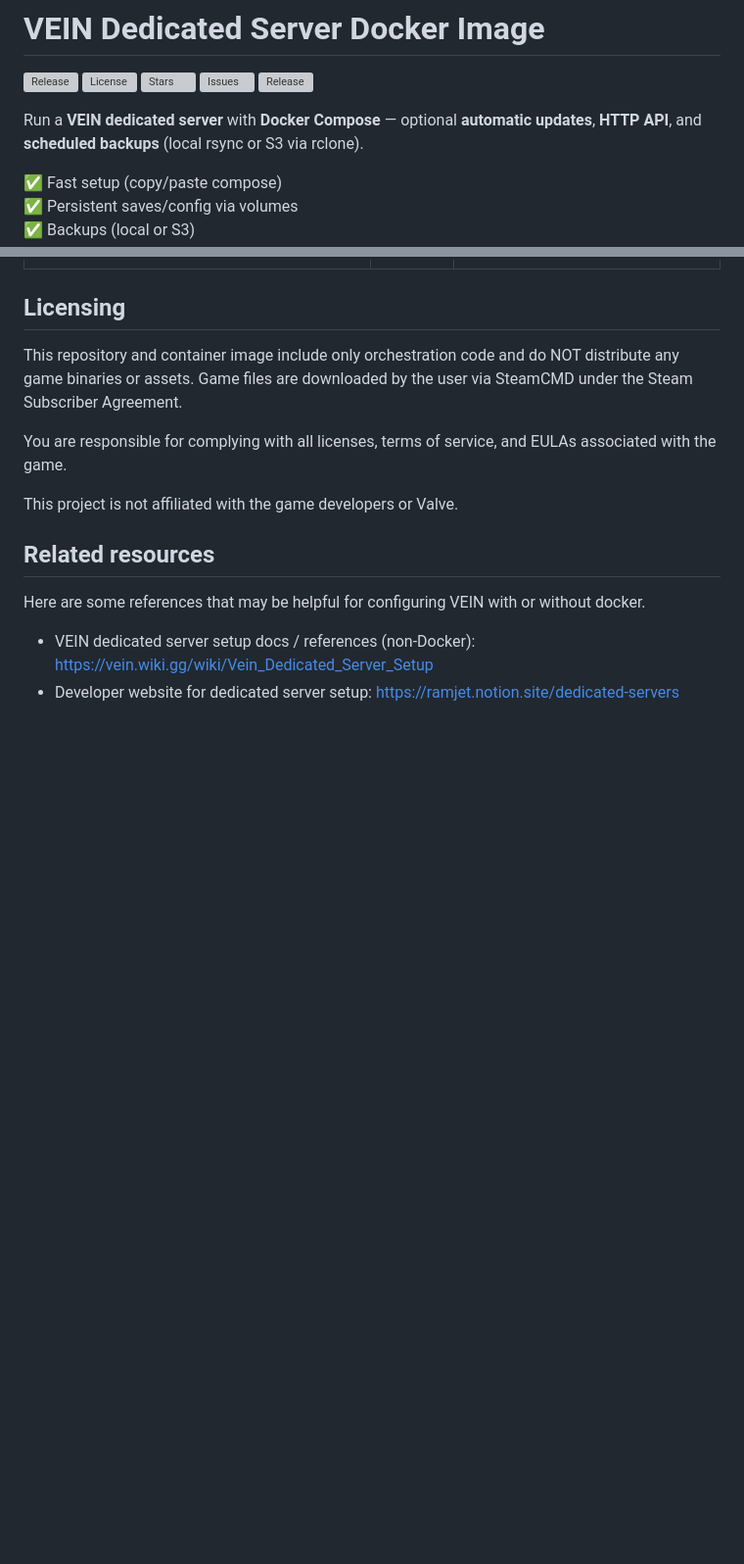
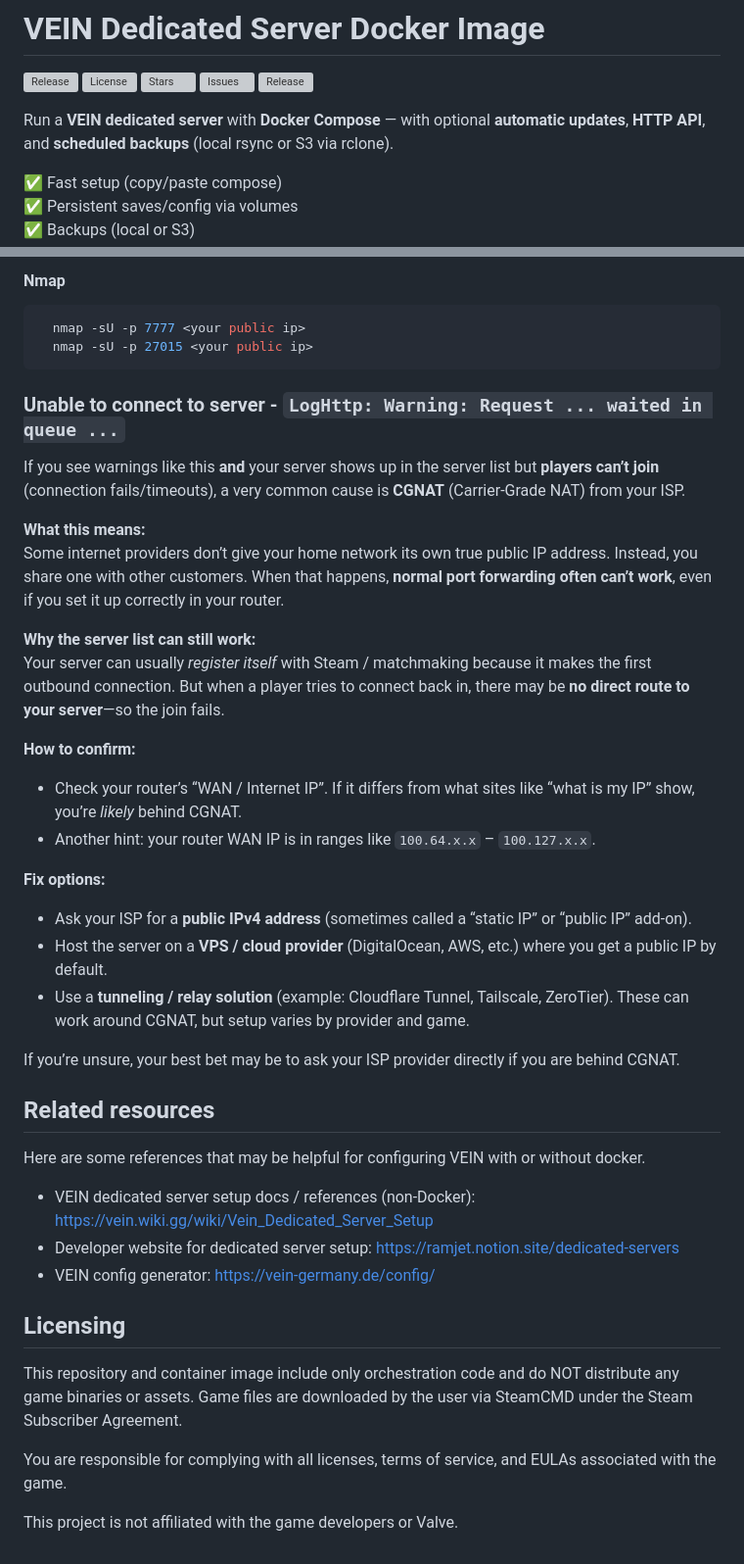
Before and after one commit to Radical-Egg/vein-dedicated-server, a Markdown page: README.md, 2 parts joined by grey strips. Shown at 98% size. GitHub-like rendering; blank space fills up the shorter version; grey boxes are pictures that could not be loaded.

Commit message:
squash: fix readme

````diff
--- a/README.md
+++ b/README.md
@@ -5,7 +5,8 @@
 [![Issues](https://img.shields.io/github/issues/Radical-Egg/vein-dedicated-server)](https://github.com/Radical-Egg/vein-dedicated-server/issues)
 [![Release](https://github.com/Radical-Egg/vein-dedicated-server/actions/workflows/publish-ghcr.yml/badge.svg)](https://github.com/Radical-Egg/vein-dedicated-server/actions/workflows/publish-ghcr.yml)
 
-Run a **VEIN dedicated server** with **Docker Compose** — optional **automatic updates**, **HTTP API**, and **scheduled backups** (local rsync or S3 via rclone).
+
+Run a **VEIN dedicated server** with **Docker Compose** — with optional **automatic updates**, **HTTP API**, and **scheduled backups** (local rsync or S3 via rclone).
 
 ✅ Fast setup (copy/paste compose)
 ✅ Persistent saves/config via volumes
@@ -176,3 +240,39 @@ The developers have some documentation on what configurations are available [her
+#### Nmap
+
+  ```bash
+    nmap -sU -p 7777 <your public ip>
+    nmap -sU -p 27015 <your public ip>
+  ```
+
+
+### Unable to connect to server - `LogHttp: Warning: Request ... waited in queue ...`
+If you see warnings like this **and** your server shows up in the server list but **players can’t join** (connection fails/timeouts), a very common cause is **CGNAT** (Carrier-Grade NAT) from your ISP.
+
+**What this means:**
+Some internet providers don’t give your home network its own true public IP address. Instead, you share one with other customers. When that happens, **normal port forwarding often can’t work**, even if you set it up correctly in your router.
+
+**Why the server list can still work:**
+Your server can usually *register itself* with Steam / matchmaking because it makes the first outbound connection. But when a player tries to connect back in, there may be **no direct route to your server**—so the join fails.
+
+**How to confirm:**
+- Check your router’s “WAN / Internet IP”. If it differs from what sites like “what is my IP” show, you’re *likely* behind CGNAT.
+- Another hint: your router WAN IP is in ranges like `100.64.x.x` – `100.127.x.x`.
+
+**Fix options:**
+- Ask your ISP for a **public IPv4 address** (sometimes called a “static IP” or “public IP” add-on).
+- Host the server on a **VPS / cloud provider** (DigitalOcean, AWS, etc.) where you get a public IP by default.
+- Use a **tunneling / relay solution** (example: Cloudflare Tunnel, Tailscale, ZeroTier). These can work around CGNAT, but setup varies by provider and game.
+
+If you’re unsure, your best bet may be to ask your ISP provider directly if you are behind CGNAT.
+
+
+## Related resources
+
+Here are some references that may be helpful for configuring VEIN with or without docker.
+
+* VEIN dedicated server setup docs / references (non-Docker): https://vein.wiki.gg/wiki/Vein_Dedicated_Server_Setup
+* Developer website for dedicated server setup: https://ramjet.notion.site/dedicated-servers
+* VEIN config generator: https://vein-germany.de/config/
 
 ## Licensing
 
@@ -181,10 +281,3 @@ This repository and container image include only orchestration code and do NOT d
 You are responsible for complying with all licenses, terms of service, and EULAs associated with the game.
 
 This project is not affiliated with the game developers or Valve.
-
-## Related resources
-
-Here are some references that may be helpful for configuring VEIN with or without docker.
-
-* VEIN dedicated server setup docs / references (non-Docker): https://vein.wiki.gg/wiki/Vein_Dedicated_Server_Setup
-* Developer website for dedicated server setup: https://ramjet.notion.site/dedicated-servers
````
Also changed, not shown: other parts of README.md (+63 -0 lines).
